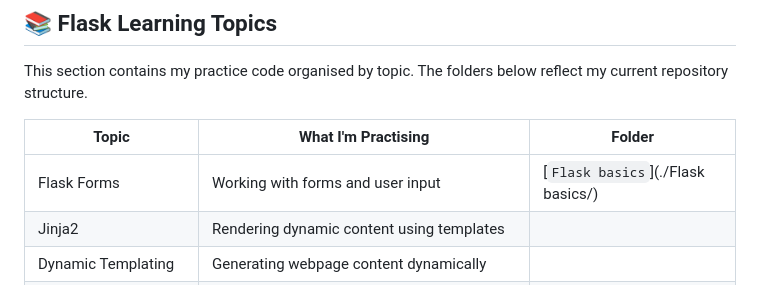
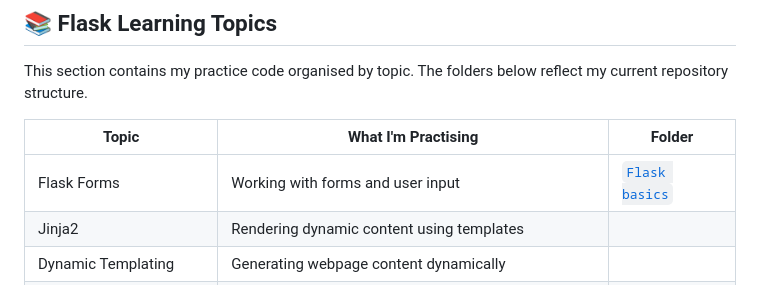
Before and after one commit to ayush102007-sys/my-flask-learning, a Markdown page: README.md, the part around the change. Rendered like a GitHub page.

Commit message:
Update folder path for Flask basics

```diff
--- a/README.md
+++ b/README.md
@@ -41,7 +41,7 @@ This section contains my practice code organised by topic. The folders below ref
 
 | Topic                   | What I'm Practising                                     | Folder                                          |
 | ----------------------- | ------------------------------------------------------- | ----------------------------------------------- |
-| Flask Forms             | Working with forms and user input                       | [`Flask basics`](./Flask basics/)               |
+| Flask Forms             | Working with forms and user input                       | [`Flask basics`](./basics/)               |
 | Jinja2                  | Rendering dynamic content using templates               |
 | Dynamic Templating      | Generating webpage content dynamically                  |
 | Flash Messages with WTF | Practising flash messages and WTF-related form concepts |
```
